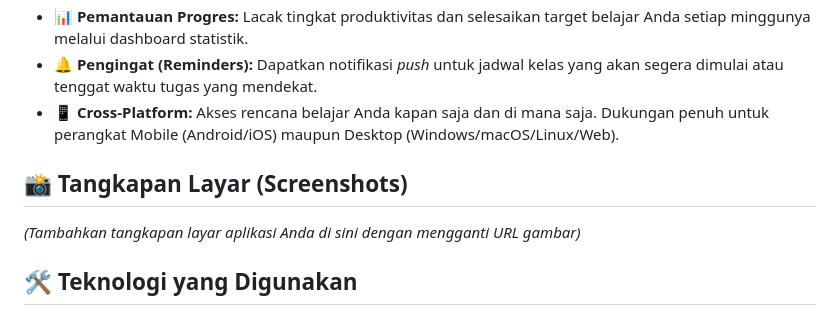
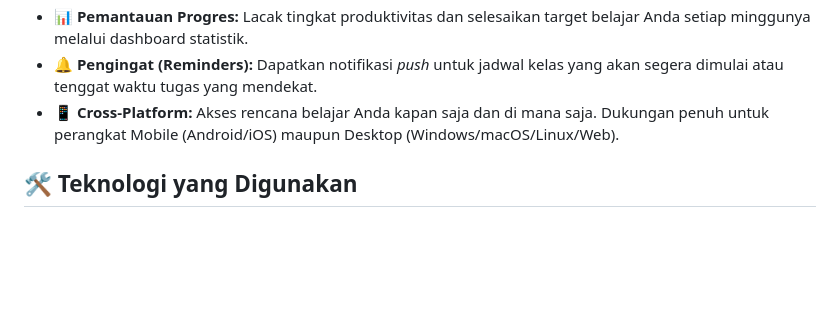
Before and after one commit to jhontravoltaa76-lab/MyStudyPlan, a Markdown page: README.md, the part around the change. Drawn GitHub-style; blank space fills up the shorter version.

```diff
--- a/README.md
+++ b/README.md
@@ -9,10 +9,6 @@
 * 📊 **Pemantauan Progres:** Lacak tingkat produktivitas dan selesaikan target belajar Anda setiap minggunya melalui dashboard statistik.
 * 🔔 **Pengingat (Reminders):** Dapatkan notifikasi *push* untuk jadwal kelas yang akan segera dimulai atau tenggat waktu tugas yang mendekat.
 * 📱 **Cross-Platform:** Akses rencana belajar Anda kapan saja dan di mana saja. Dukungan penuh untuk perangkat Mobile (Android/iOS) maupun Desktop (Windows/macOS/Linux/Web).
-
-## **📸 Tangkapan Layar (Screenshots)**
-
-*(Tambahkan tangkapan layar aplikasi Anda di sini dengan mengganti URL gambar)*
 
 ## **🛠️ Teknologi yang Digunakan**
 
```
